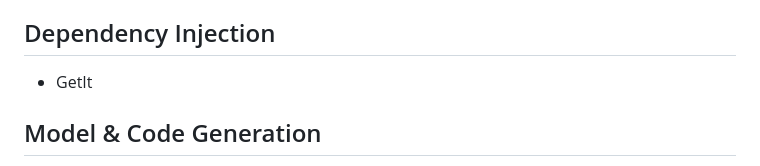
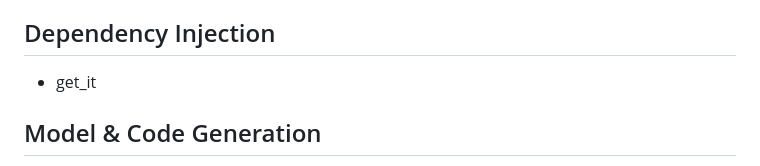
Before and after one commit to MahdiFarahani1/Hadi-TV, a Markdown page: README.md, the part around the change. Drawn GitHub-style.

```diff
--- a/README.md
+++ b/README.md
@@ -70,7 +70,7 @@
 
 ## Dependency Injection
 
-* GetIt
+* get_it
 
 ## Model & Code Generation
 
```
